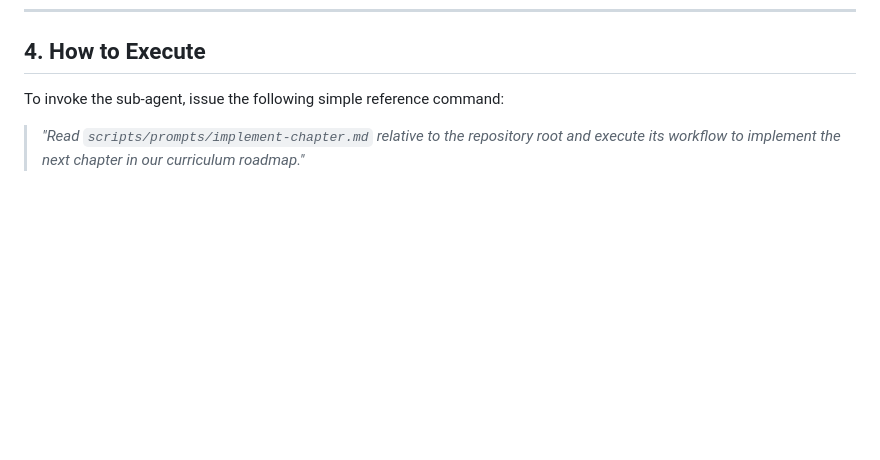
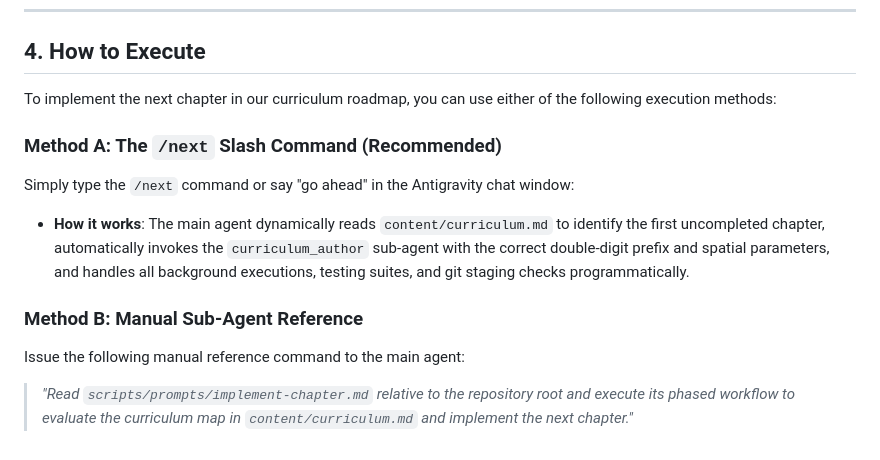
Before and after one commit to ehlesmes/cantonese, a Markdown page: scripts/prompts/README.md, the part around the change. Rendered like a GitHub page; blank space fills up the shorter version.

Commit message:
docs: update prompts README with automated next slash command instructions

```diff
--- a/scripts/prompts/README.md
+++ b/scripts/prompts/README.md
@@ -79,8 +79,24 @@ Guards the core phased curriculum generation loop:
 
 ## 4. How to Execute
 
-To invoke the sub-agent, issue the following simple reference command:
+To implement the next chapter in our curriculum roadmap, you can use either of
+the following execution methods:
+
+### Method A: The `/next` Slash Command (Recommended)
+
+Simply type the `/next` command or say "go ahead" in the Antigravity chat
+window:
+
+- **How it works**: The main agent dynamically reads `content/curriculum.md` to
+  identify the first uncompleted chapter, automatically invokes the
+  `curriculum_author` sub-agent with the correct double-digit prefix and spatial
+  parameters, and handles all background executions, testing suites, and git
+  staging checks programmatically.
+
+### Method B: Manual Sub-Agent Reference
+
+Issue the following manual reference command to the main agent:
 
 > _"Read `scripts/prompts/implement-chapter.md` relative to the repository root
-> and execute its workflow to implement the next chapter in our curriculum
-> roadmap."_
+> and execute its phased workflow to evaluate the curriculum map in
+> `content/curriculum.md` and implement the next chapter."_
```
